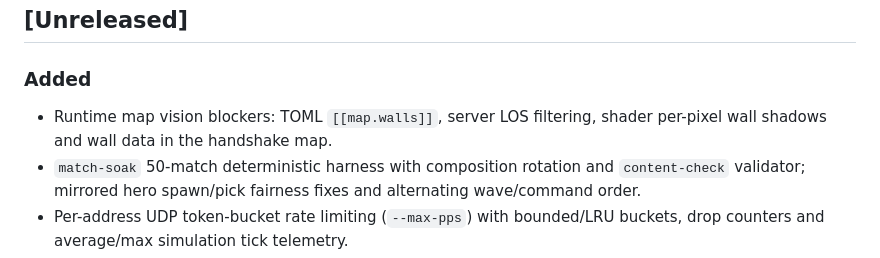
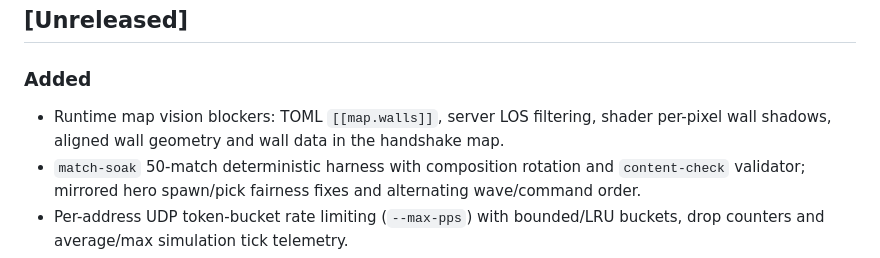
Before and after one commit to JakeGT/moba-engine, a Markdown page: CHANGELOG.md, the part around the change. GitHub-like rendering.

```diff
--- a/CHANGELOG.md
+++ b/CHANGELOG.md
@@ -8,7 +8,7 @@ project is pre-1.0, so minor versions may contain breaking API changes (see
 
 ### Added
 - Runtime map vision blockers: TOML `[[map.walls]]`, server LOS filtering, shader
-  per-pixel wall shadows and wall data in the handshake map.
+  per-pixel wall shadows, aligned wall geometry and wall data in the handshake map.
 - `match-soak` 50-match deterministic harness with composition rotation and `content-check`
   validator; mirrored hero spawn/pick fairness fixes and alternating wave/command order.
 - Per-address UDP token-bucket rate limiting (`--max-pps`) with bounded/LRU buckets, drop
```
Also changed, not shown: docs/status.md (+3 -1 lines), docs/tasks/0006-vertical-slice.md (+8 -7 lines), docs/images/m6-los-fog.png (added), 2 other files.
